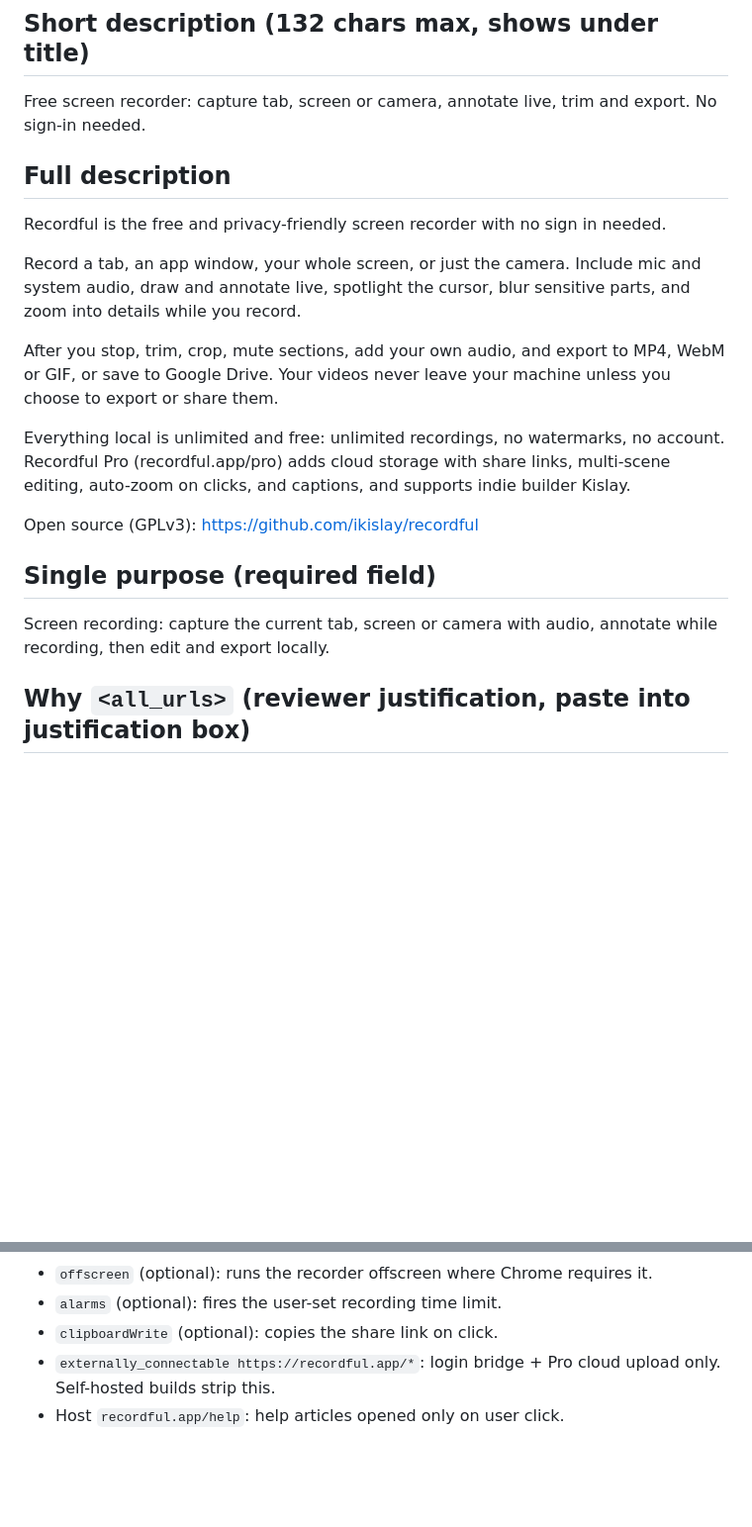
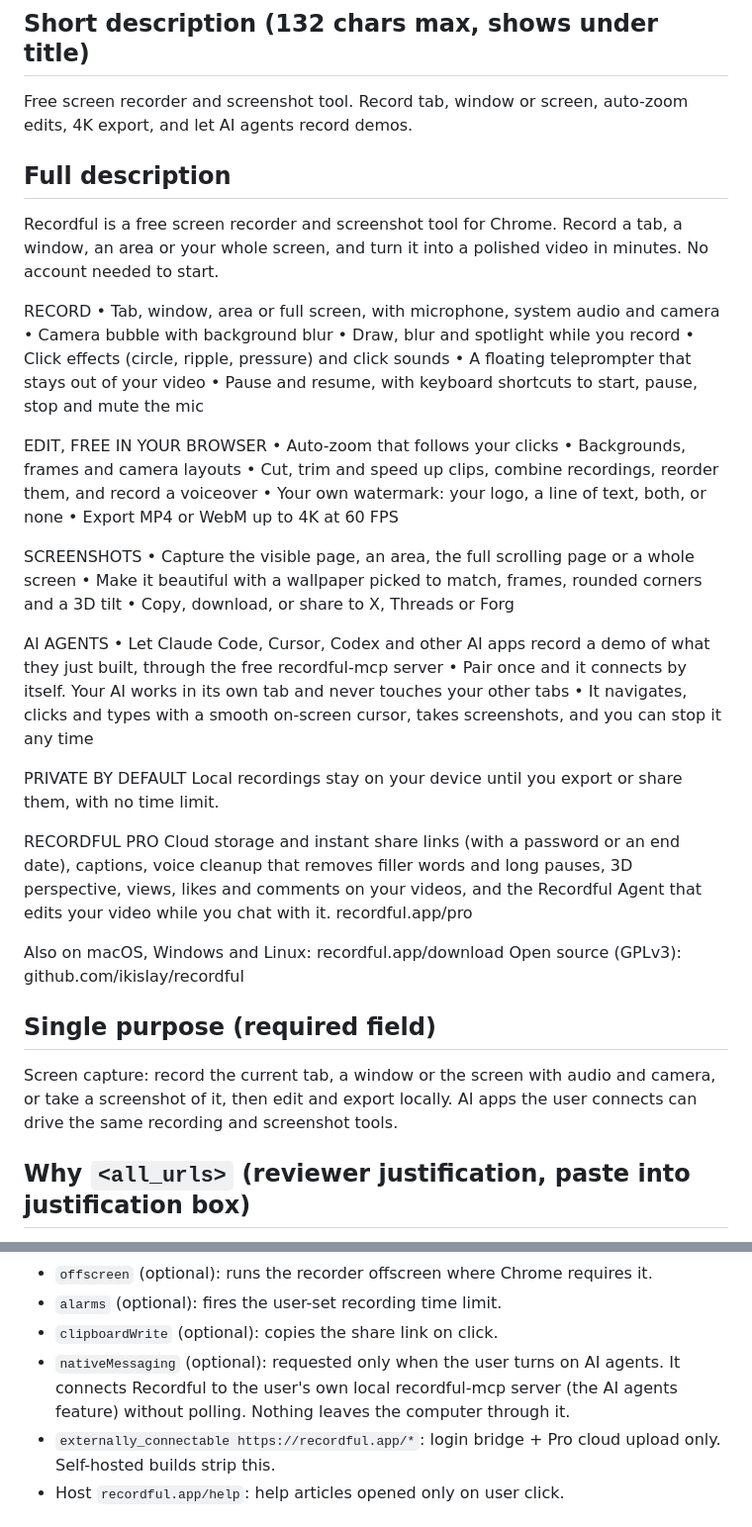
Before and after one commit to iKislay/recordful, a Markdown page: STORE_LISTING.md, 2 parts joined by grey strips. Shown at 99% size. Drawn GitHub-style; blank space fills up the shorter version.

Commit message:
Store listing: describe screenshots, the web editor and AI agents; justify nativeMessaging
The listing still described October's recorder (GIF and Drive from the old
built-in editor, no watermark). It now covers screenshots, the free web
editor, AI agents and what Pro adds, and gives the reviewer note for the
optional nativeMessaging permission 4.7.0 asks for.

Co-Authored-By: Claude Opus 5.5 <noreply@anthropic.com>

```diff
--- a/STORE_LISTING.md
+++ b/STORE_LISTING.md
@@ -15,31 +15,51 @@ same filenames, same pixel sizes.
 
 ## Short description (132 chars max, shows under title)
 
-Free screen recorder: capture tab, screen or camera, annotate live, trim and export. No sign-in needed.
+Free screen recorder and screenshot tool. Record tab, window or screen, auto-zoom edits, 4K export, and let AI agents record demos.
 
 ## Full description
 
-Recordful is the free and privacy-friendly screen recorder with no sign in needed.
+Recordful is a free screen recorder and screenshot tool for Chrome. Record a tab, a window, an area or your whole screen, and turn it into a polished video in minutes. No account needed to start.
 
-Record a tab, an app window, your whole screen, or just the camera. Include
-mic and system audio, draw and annotate live, spotlight the cursor, blur
-sensitive parts, and zoom into details while you record.
+RECORD
+• Tab, window, area or full screen, with microphone, system audio and camera
+• Camera bubble with background blur
+• Draw, blur and spotlight while you record
+• Click effects (circle, ripple, pressure) and click sounds
+• A floating teleprompter that stays out of your video
+• Pause and resume, with keyboard shortcuts to start, pause, stop and mute the mic
 
-After you stop, trim, crop, mute sections, add your own audio, and export to
-MP4, WebM or GIF, or save to Google Drive. Your videos never leave your
-machine unless you choose to export or share them.
+EDIT, FREE IN YOUR BROWSER
+• Auto-zoom that follows your clicks
+• Backgrounds, frames and camera layouts
+• Cut, trim and speed up clips, combine recordings, reorder them, and record a voiceover
+• Your own watermark: your logo, a line of text, both, or none
+• Export MP4 or WebM up to 4K at 60 FPS
 
-Everything local is unlimited and free: unlimited recordings, no watermarks,
-no account. Recordful Pro (recordful.app/pro) adds cloud storage with share
-links, multi-scene editing, auto-zoom on clicks, and captions, and supports
-indie builder Kislay.
+SCREENSHOTS
+• Capture the visible page, an area, the full scrolling page or a whole screen
+• Make it beautiful with a wallpaper picked to match, frames, rounded corners and a 3D tilt
+• Copy, download, or share to X, Threads or Forg
 
-Open source (GPLv3): https://github.com/ikislay/recordful
+AI AGENTS
+• Let Claude Code, Cursor, Codex and other AI apps record a demo of what they just built, through the free recordful-mcp server
+• Pair once and it connects by itself. Your AI works in its own tab and never touches your other tabs
+• It navigates, clicks and types with a smooth on-screen cursor, takes screenshots, and you can stop it any time
+
+PRIVATE BY DEFAULT
+Local recordings stay on your device until you export or share them, with no time limit.
+
+RECORDFUL PRO
+Cloud storage and instant share links (with a password or an end date), captions, voice cleanup that removes filler words and long pauses, 3D perspective, views, likes and comments on your videos, and the Recordful Agent that edits your video while you chat with it. recordful.app/pro
+
+Also on macOS, Windows and Linux: recordful.app/download
+Open source (GPLv3): github.com/ikislay/recordful
 
 ## Single purpose (required field)
 
-Screen recording: capture the current tab, screen or camera with audio,
-annotate while recording, then edit and export locally.
+Screen capture: record the current tab, a window or the screen with audio and
+camera, or take a screenshot of it, then edit and export locally. AI apps the
+user connects can drive the same recording and screenshot tools.
 
 ## Why `<all_urls>` (reviewer justification, paste into justification box)
 
@@ -67,6 +87,7 @@ annotation UI must persist while the user switches tabs mid-recording.
 - `offscreen` (optional): runs the recorder offscreen where Chrome requires it.
 - `alarms` (optional): fires the user-set recording time limit.
 - `clipboardWrite` (optional): copies the share link on click.
+- `nativeMessaging` (optional): requested only when the user turns on AI agents. It connects Recordful to the user's own local recordful-mcp server (the AI agents feature) without polling. Nothing leaves the computer through it.
 - `externally_connectable https://recordful.app/*`: login bridge + Pro cloud upload only. Self-hosted builds strip this.
 - Host `recordful.app/help`: help articles opened only on user click.
 
```
